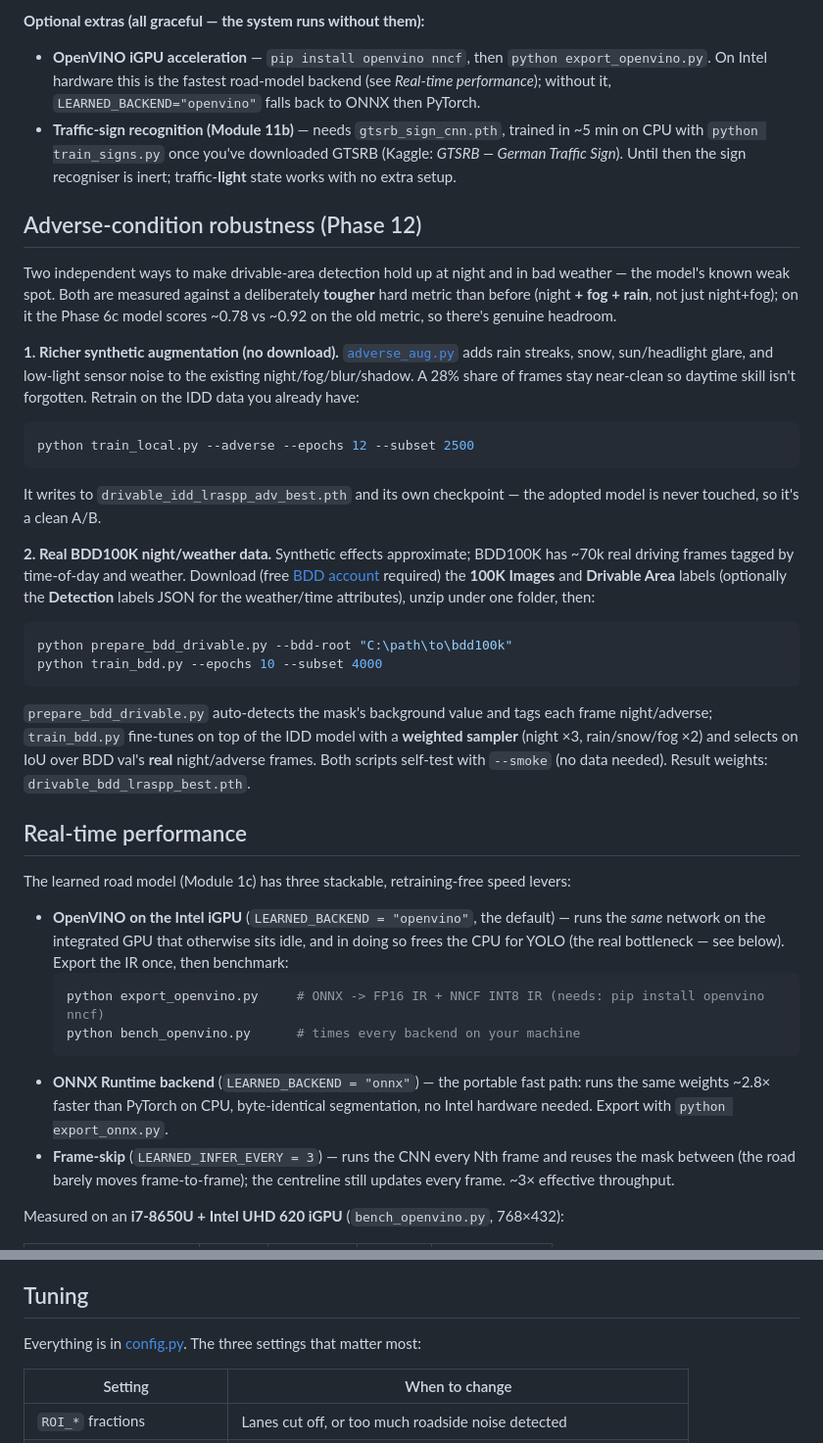
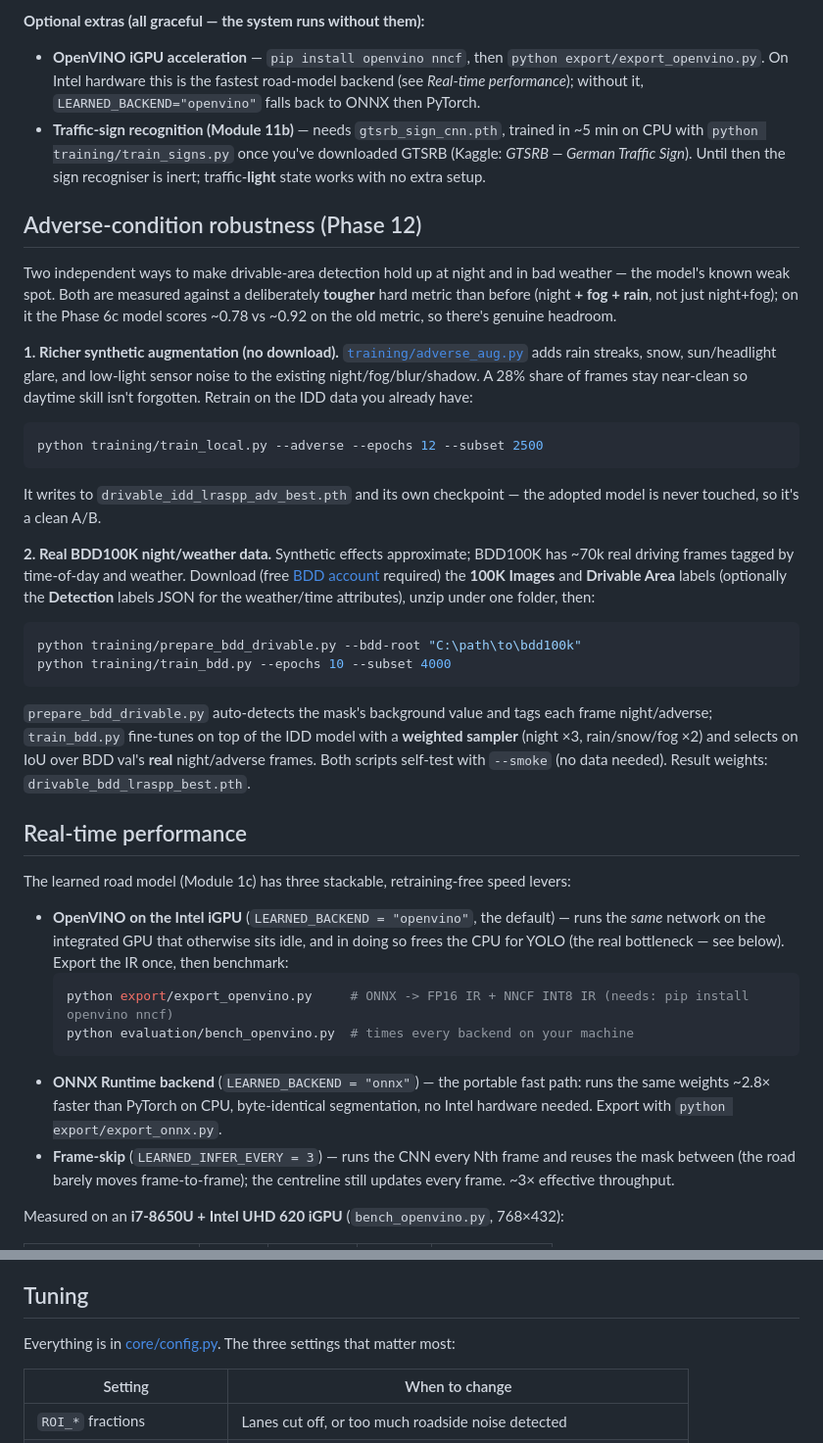
Before and after one commit to krishna2077-s/adas-vision, a Markdown page: README.md, 2 parts joined by grey strips. Shown at 98% size. Drawn GitHub-style.

````diff
--- a/README.md
+++ b/README.md
@@ -184,16 +222,16 @@ This pulls in OpenCV, NumPy, Ultralytics (which brings a CPU build of PyTorch fo
 
 **Optional extras (all graceful — the system runs without them):**
-- **OpenVINO iGPU acceleration** — `pip install openvino nncf`, then `python export_openvino.py`. On Intel hardware this is the fastest road-model backend (see *Real-time performance*); without it, `LEARNED_BACKEND="openvino"` falls back to ONNX then PyTorch.
-- **Traffic-sign recognition (Module 11b)** — needs `gtsrb_sign_cnn.pth`, trained in ~5 min on CPU with `python train_signs.py` once you've downloaded GTSRB (Kaggle: *GTSRB — German Traffic Sign*). Until then the sign recogniser is inert; traffic-**light** state works with no extra setup.
+- **OpenVINO iGPU acceleration** — `pip install openvino nncf`, then `python export/export_openvino.py`. On Intel hardware this is the fastest road-model backend (see *Real-time performance*); without it, `LEARNED_BACKEND="openvino"` falls back to ONNX then PyTorch.
+- **Traffic-sign recognition (Module 11b)** — needs `gtsrb_sign_cnn.pth`, trained in ~5 min on CPU with `python training/train_signs.py` once you've downloaded GTSRB (Kaggle: *GTSRB — German Traffic Sign*). Until then the sign recogniser is inert; traffic-**light** state works with no extra setup.
 
 ## Adverse-condition robustness (Phase 12)
 
 Two independent ways to make drivable-area detection hold up at night and in bad weather — the model's known weak spot. Both are measured against a deliberately **tougher** hard metric than before (night **+ fog + rain**, not just night+fog); on it the Phase 6c model scores ~0.78 vs ~0.92 on the old metric, so there's genuine headroom.
 
-**1. Richer synthetic augmentation (no download).** [`adverse_aug.py`](adverse_aug.py) adds rain streaks, snow, sun/headlight glare, and low-light sensor noise to the existing night/fog/blur/shadow. A 28% share of frames stay near-clean so daytime skill isn't forgotten. Retrain on the IDD data you already have:
+**1. Richer synthetic augmentation (no download).** [`training/adverse_aug.py`](training/adverse_aug.py) adds rain streaks, snow, sun/headlight glare, and low-light sensor noise to the existing night/fog/blur/shadow. A 28% share of frames stay near-clean so daytime skill isn't forgotten. Retrain on the IDD data you already have:
 
 ```bash
-python train_local.py --adverse --epochs 12 --subset 2500
+python training/train_local.py --adverse --epochs 12 --subset 2500
 ```
 
 It writes to `drivable_idd_lraspp_adv_best.pth` and its own checkpoint — the adopted model is never touched, so it's a clean A/B.
@@ -201,8 +239,8 @@ It writes to `drivable_idd_lraspp_adv_best.pth` and its own checkpoint — the a
 **2. Real BDD100K night/weather data.** Synthetic effects approximate; BDD100K has ~70k real driving frames tagged by time-of-day and weather. Download (free [BDD account](https://bdd-data.berkeley.edu) required) the **100K Images** and **Drivable Area** labels (optionally the **Detection** labels JSON for the weather/time attributes), unzip under one folder, then:
 
 ```bash
-python prepare_bdd_drivable.py --bdd-root "C:\path\to\bdd100k"
-python train_bdd.py --epochs 10 --subset 4000
+python training/prepare_bdd_drivable.py --bdd-root "C:\path\to\bdd100k"
+python training/train_bdd.py --epochs 10 --subset 4000
 ```
 
 `prepare_bdd_drivable.py` auto-detects the mask's background value and tags each frame night/adverse; `train_bdd.py` fine-tunes on top of the IDD model with a **weighted sampler** (night ×3, rain/snow/fog ×2) and selects on IoU over BDD val's **real** night/adverse frames. Both scripts self-test with `--smoke` (no data needed). Result weights: `drivable_bdd_lraspp_best.pth`.
@@ -213,10 +251,10 @@ The learned road model (Module 1c) has three stackable, retraining-free speed le
 
 - **OpenVINO on the Intel iGPU** (`LEARNED_BACKEND = "openvino"`, the default) — runs the *same* network on the integrated GPU that otherwise sits idle, and in doing so frees the CPU for YOLO (the real bottleneck — see below). Export the IR once, then benchmark:
   ```bash
-  python export_openvino.py     # ONNX -> FP16 IR + NNCF INT8 IR (needs: pip install openvino nncf)
-  python bench_openvino.py      # times every backend on your machine
+  python export/export_openvino.py     # ONNX -> FP16 IR + NNCF INT8 IR (needs: pip install openvino nncf)
+  python evaluation/bench_openvino.py  # times every backend on your machine
   ```
-- **ONNX Runtime backend** (`LEARNED_BACKEND = "onnx"`) — the portable fast path: runs the same weights ~2.8× faster than PyTorch on CPU, byte-identical segmentation, no Intel hardware needed. Export with `python export_onnx.py`.
+- **ONNX Runtime backend** (`LEARNED_BACKEND = "onnx"`) — the portable fast path: runs the same weights ~2.8× faster than PyTorch on CPU, byte-identical segmentation, no Intel hardware needed. Export with `python export/export_onnx.py`.
 - **Frame-skip** (`LEARNED_INFER_EVERY = 3`) — runs the CNN every Nth frame and reuses the mask between (the road barely moves frame-to-frame); the centreline still updates every frame. ~3× effective throughput.
 
 Measured on an **i7-8650U + Intel UHD 620 iGPU** (`bench_openvino.py`, 768×432):
@@ -337,7 +381,7 @@ Controls while running:
 
 ## Tuning
 
-Everything is in [config.py](config.py). The three settings that matter most:
+Everything is in [core/config.py](core/config.py). The three settings that matter most:
 
 | Setting | When to change |
 |---|---|
````
Also changed, not shown: other parts of README.md (+91 -47 lines).
